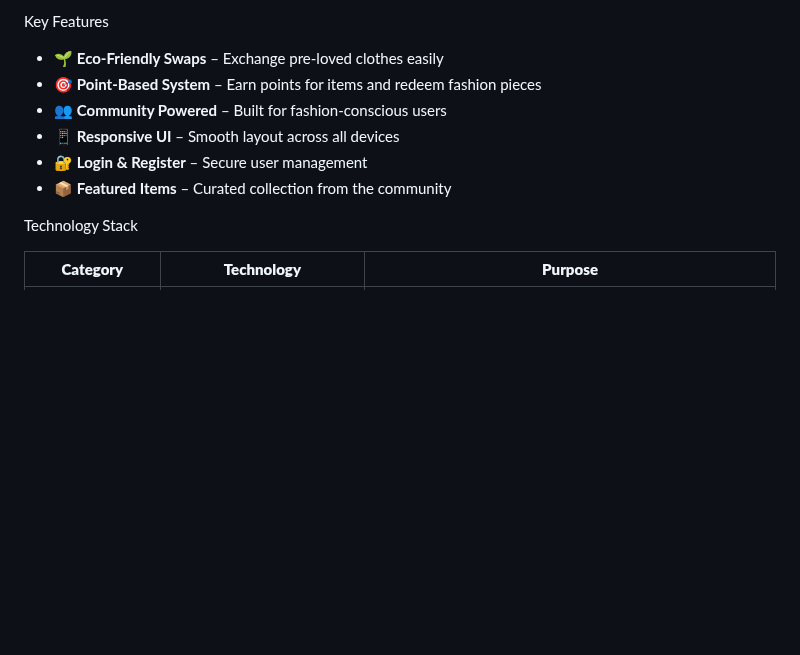
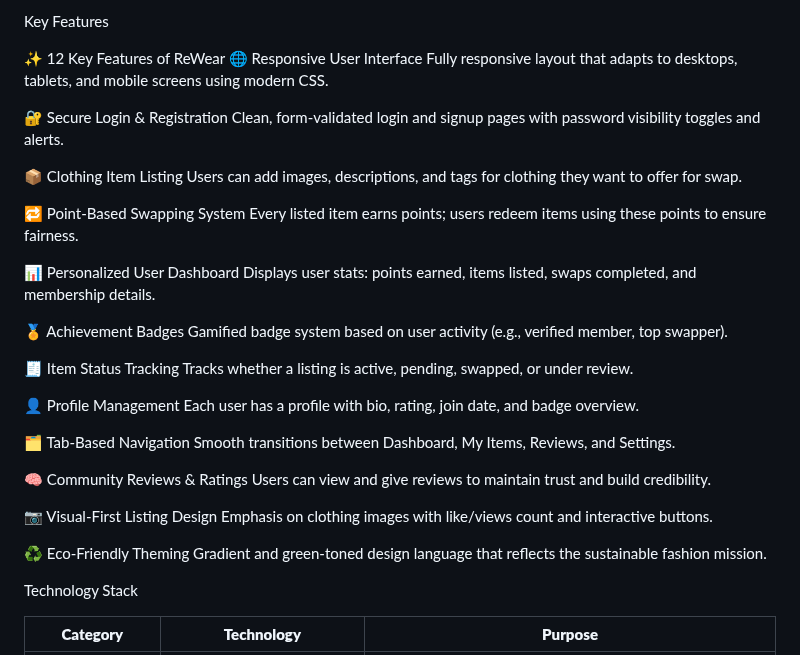
Before and after one commit to TaNuShKa1620/ReWear-Community-Clothing-Exchange, a Markdown page: README.md, the part around the change. Drawn GitHub-style; blank space fills up the shorter version.

```diff
--- a/README.md
+++ b/README.md
@@ -51,12 +51,42 @@ Links: Update placeholder URLs (/dashboard, /register, #) to point to actual rou
 
  Key Features
 
-- 🌱 **Eco-Friendly Swaps** – Exchange pre-loved clothes easily
-- 🎯 **Point-Based System** – Earn points for items and redeem fashion pieces
-- 👥 **Community Powered** – Built for fashion-conscious users
-- 📱 **Responsive UI** – Smooth layout across all devices
-- 🔐 **Login & Register** – Secure user management
-- 📦 **Featured Items** – Curated collection from the community
+✨ 12 Key Features of ReWear
+🌐 Responsive User Interface
+Fully responsive layout that adapts to desktops, tablets, and mobile screens using modern CSS.
+
+🔐 Secure Login & Registration
+Clean, form-validated login and signup pages with password visibility toggles and alerts.
+
+📦 Clothing Item Listing
+Users can add images, descriptions, and tags for clothing they want to offer for swap.
+
+🔁 Point-Based Swapping System
+Every listed item earns points; users redeem items using these points to ensure fairness.
+
+📊 Personalized User Dashboard
+Displays user stats: points earned, items listed, swaps completed, and membership details.
+
+🏅 Achievement Badges
+Gamified badge system based on user activity (e.g., verified member, top swapper).
+
+🧾 Item Status Tracking
+Tracks whether a listing is active, pending, swapped, or under review.
+
+👤 Profile Management
+Each user has a profile with bio, rating, join date, and badge overview.
+
+🗂 Tab-Based Navigation
+Smooth transitions between Dashboard, My Items, Reviews, and Settings.
+
+🧠 Community Reviews & Ratings
+Users can view and give reviews to maintain trust and build credibility.
+
+📷 Visual-First Listing Design
+Emphasis on clothing images with like/views count and interactive buttons.
+
+♻️ Eco-Friendly Theming
+Gradient and green-toned design language that reflects the sustainable fashion mission.
 
  Technology Stack
 
```
